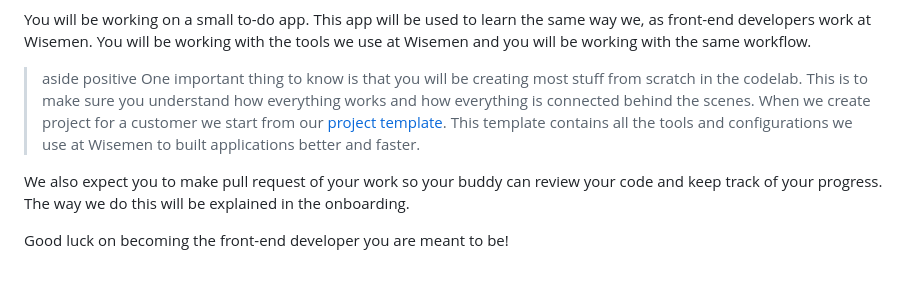
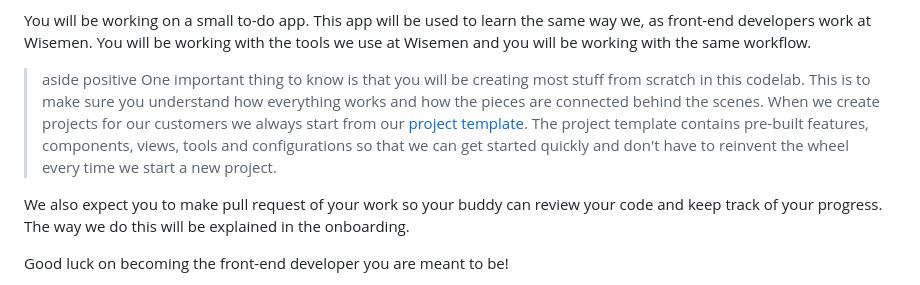
Before and after one commit to wisemen-digital/web-onboarding-codelab, a Markdown page: index.md, the part around the change. Drawn GitHub-style.

Commit message:
Update intro aside

```diff
--- a/index.md
+++ b/index.md
@@ -27,10 +27,10 @@ You will be working on a small to-do app.
 This app will be used to learn the same way we, as front-end developers work at Wisemen. You will be working with the tools we use at Wisemen and you will be working with the same workflow.
 
 > aside positive
-> One important thing to know is that you will be creating most stuff from scratch in the codelab.
-> This is to make sure you understand how everything works and how everything is connected behind the scenes.
-> When we create project for a customer we start from our [project template](https://github.com/wisemen-digital/project-template-vue).
-> This template contains all the tools and configurations we use at Wisemen to built applications better and faster.
+> One important thing to know is that you will be creating most stuff from scratch in this codelab.
+> This is to make sure you understand how everything works and how the pieces are connected behind the scenes.
+> When we create projects for our customers we always start from our [project template](https://github.com/wisemen-digital/project-template-vue).
+> The project template contains pre-built features, components, views, tools and configurations so that we can get started quickly and don't have to reinvent the wheel every time we start a new project.
 
 We also expect you to make pull request of your work so your buddy can review your code and keep track of your progress.
 The way we do this will be explained in the onboarding.
```
